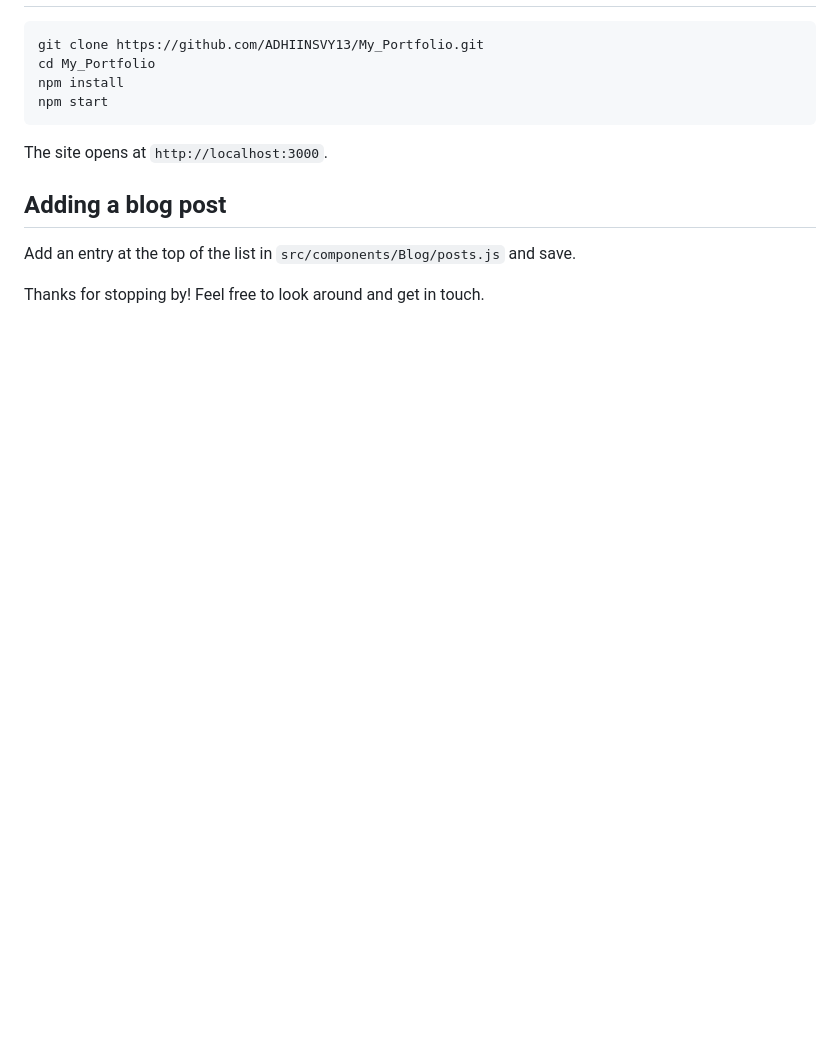
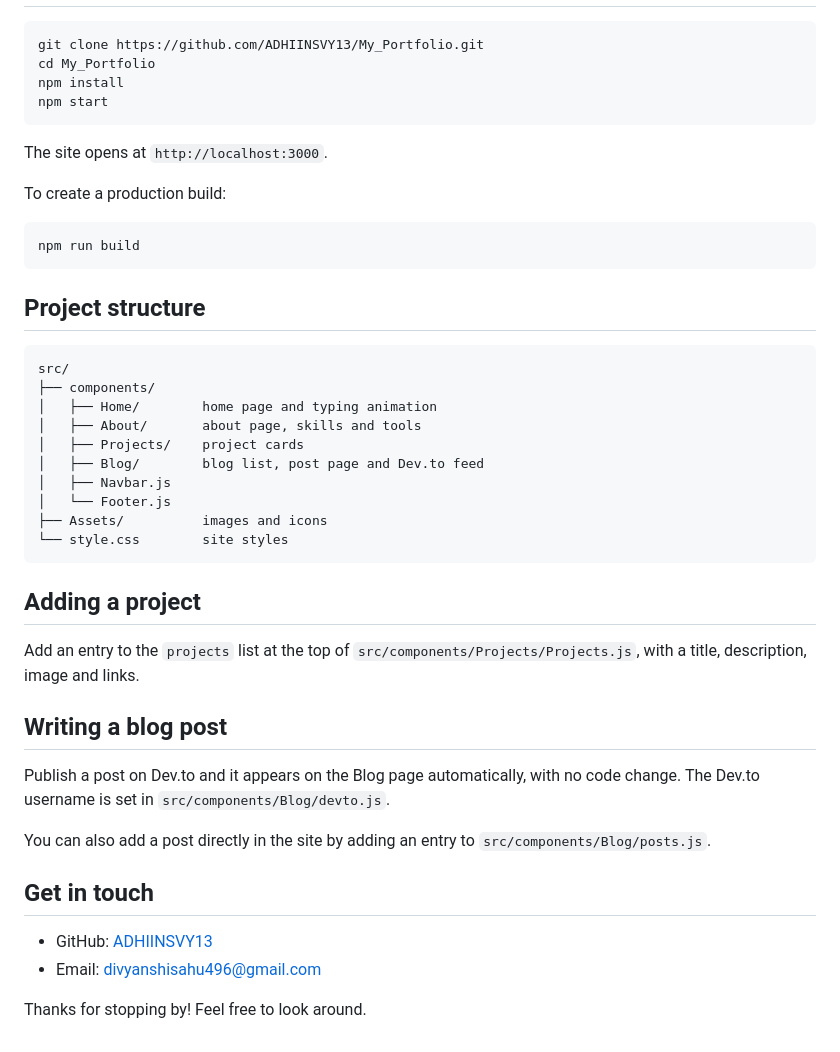
Before and after one commit to ADHIINSVY13/My_Portfolio, a Markdown page: README.md, the part around one of its changes. Drawn GitHub-style; blank space fills up the shorter version.

````diff
--- a/README.md
+++ b/README.md
@@ -30,8 +48,40 @@ npm start
 
 The site opens at `http://localhost:3000`.
 
-## Adding a blog post
+To create a production build:
 
-Add an entry at the top of the list in `src/components/Blog/posts.js` and save.
+```bash
+npm run build
+```
 
-Thanks for stopping by! Feel free to look around and get in touch.
+## Project structure
+
+```
+src/
+├── components/
+│   ├── Home/        home page and typing animation
+│   ├── About/       about page, skills and tools
+│   ├── Projects/    project cards
+│   ├── Blog/        blog list, post page and Dev.to feed
+│   ├── Navbar.js
+│   └── Footer.js
+├── Assets/          images and icons
+└── style.css        site styles
+```
+
+## Adding a project
+
+Add an entry to the `projects` list at the top of `src/components/Projects/Projects.js`, with a title, description, image and links.
+
+## Writing a blog post
+
+Publish a post on Dev.to and it appears on the Blog page automatically, with no code change. The Dev.to username is set in `src/components/Blog/devto.js`.
+
+You can also add a post directly in the site by adding an entry to `src/components/Blog/posts.js`.
+
+## Get in touch
+
+- GitHub: [ADHIINSVY13](https://github.com/ADHIINSVY13)
+- Email: divyanshisahu496@gmail.com
+
+Thanks for stopping by! Feel free to look around.
````
Also changed, not shown: other parts of README.md (+30 -12 lines), Images/home.png (added), Images/portfolio.png (deleted), Images/projects.png (added), public/preview.png.
